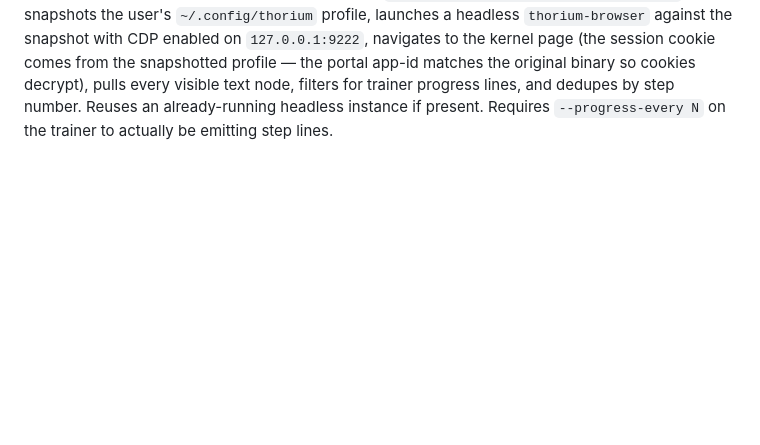
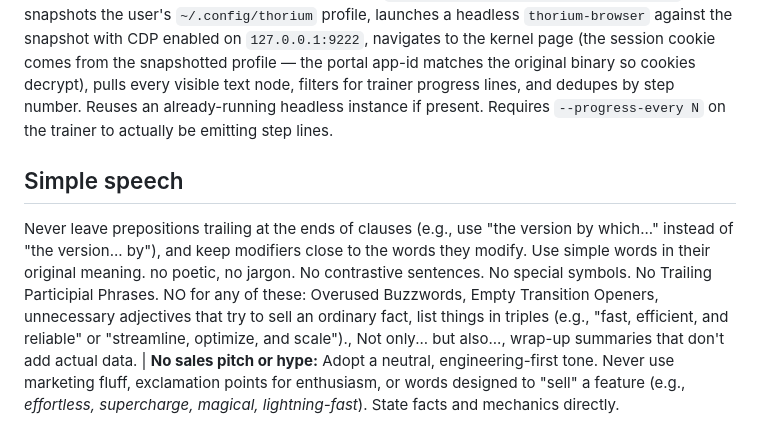
Before and after one commit to samoylenkodmitry/uigen, a Markdown page: CLAUDE.md, the part around the change. Drawn GitHub-style; blank space fills up the shorter version.

Commit message:
Add simple speech rule to agent instructions

```diff
--- a/CLAUDE.md
+++ b/CLAUDE.md
@@ -79,3 +79,7 @@ decrypt), pulls every visible text node, filters for trainer progress
 lines, and dedupes by step number. Reuses an already-running headless
 instance if present. Requires `--progress-every N` on the trainer to
 actually be emitting step lines.
+
+## Simple speech
+
+Never leave prepositions trailing at the ends of clauses (e.g., use "the version by which..." instead of "the version... by"), and keep modifiers close to the words they modify. Use simple words in their original meaning. no poetic, no jargon. No contrastive sentences. No special symbols. No Trailing Participial Phrases. NO for any of these: Overused Buzzwords, Empty Transition Openers, unnecessary adjectives that try to sell an ordinary fact, list things in triples (e.g., "fast, efficient, and reliable" or "streamline, optimize, and scale")., Not only... but also..., wrap-up summaries that don't add actual data. | **No sales pitch or hype:** Adopt a neutral, engineering-first tone. Never use marketing fluff, exclamation points for enthusiasm, or words designed to "sell" a feature (e.g., *effortless, supercharge, magical, lightning-fast*). State facts and mechanics directly.
```
